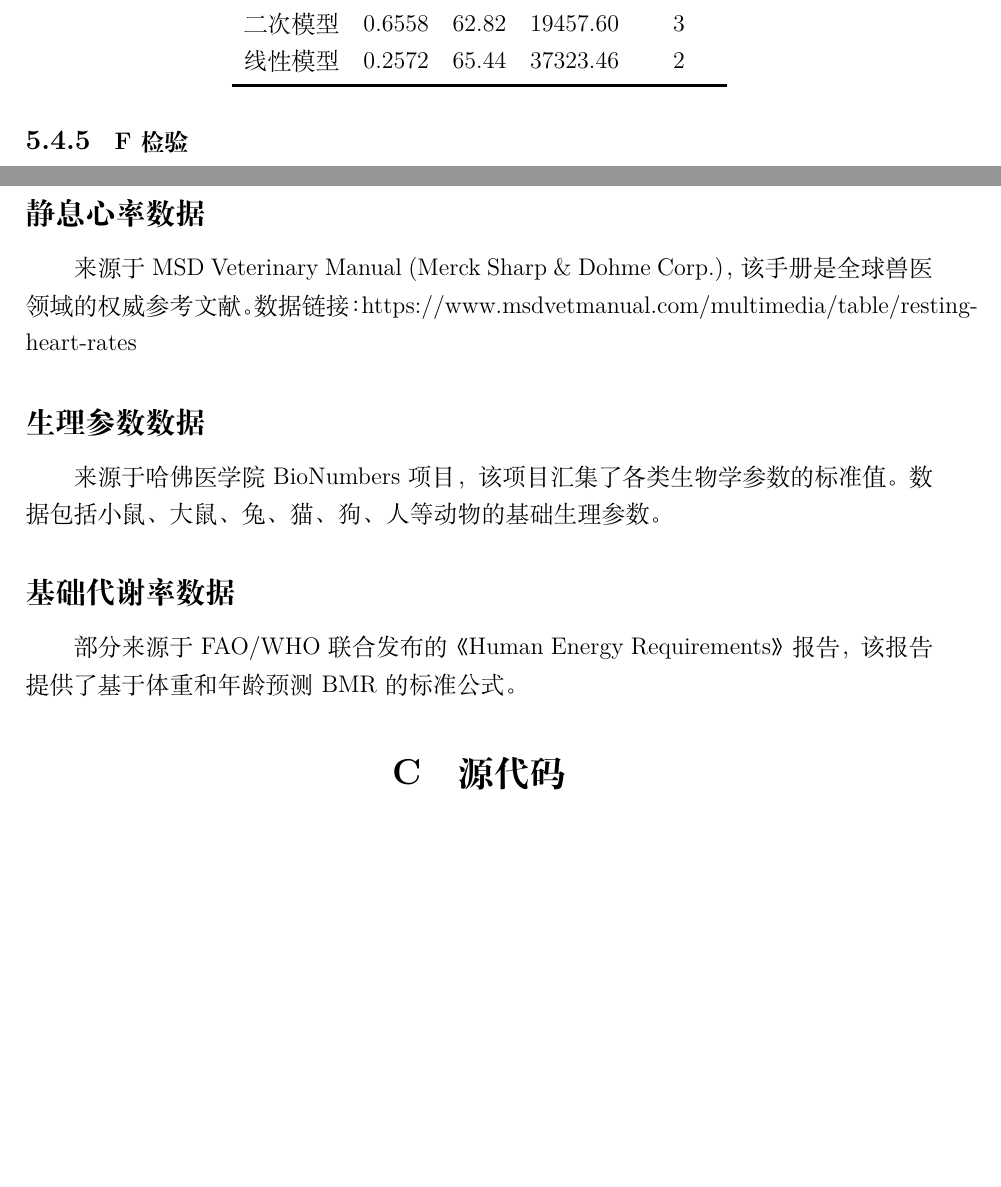
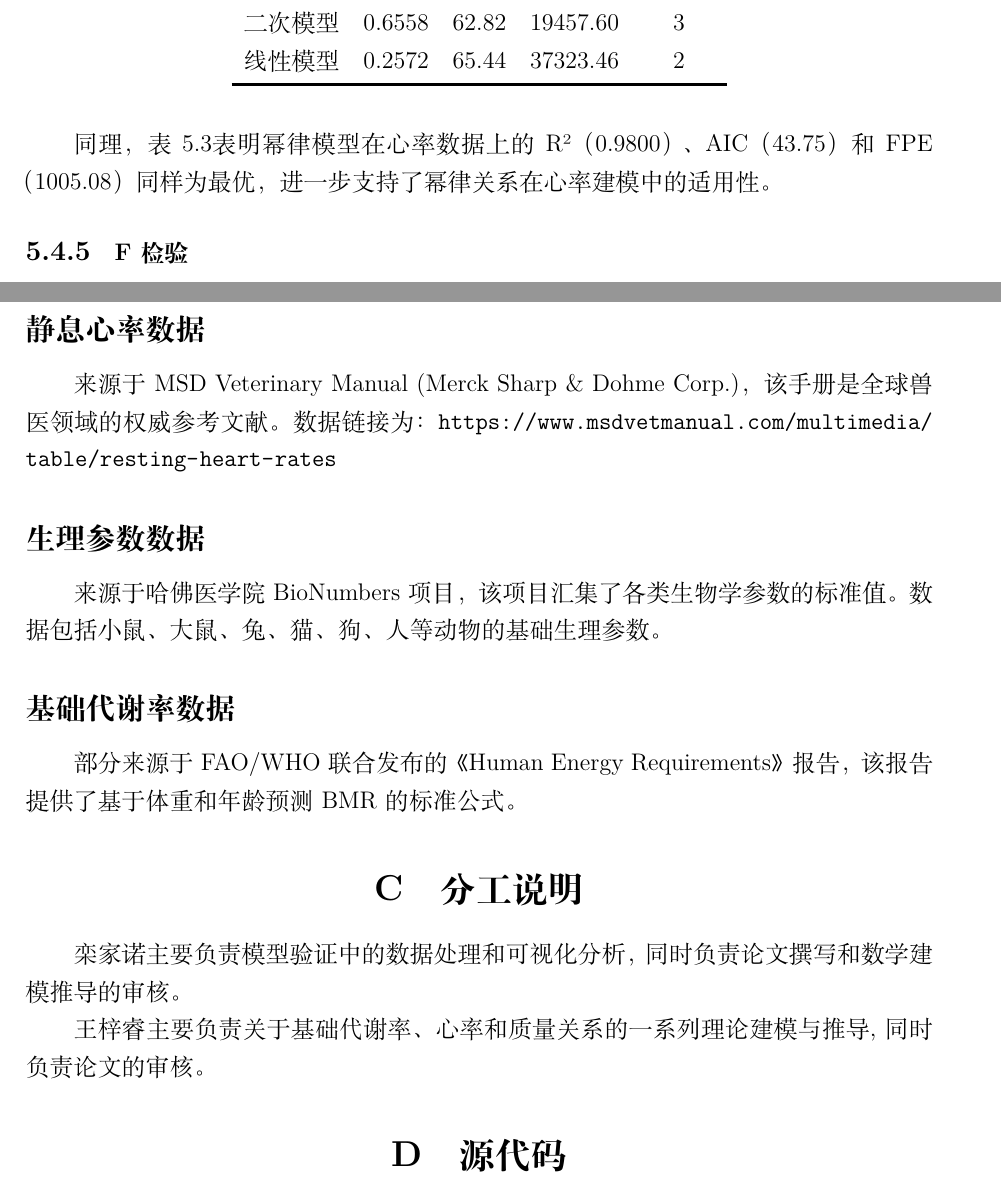
Before and after one commit to Eitherwoods/2026SEUBSMA_ML-BME, a LaTeX thesis (Tex环境/thesis.tex, which reads Tex环境/body/appendices.tex, Tex环境/body/metabolic_rate.tex): two parts of pages 15 and 28 of 28 before the commit and two parts of pages 16 and 29 of 29 after it, joined at a grey line, cut so that both start at the same text, the shorter picture padded with empty space. Compiled offline with XeLaTeX.

Commit message:
final-final

```diff
--- a/Tex环境/body/appendices.tex
+++ b/Tex环境/body/appendices.tex
@@ -26,7 +26,7 @@
 \section{数据来源说明}
 
 \subsection*{静息心率数据}
-来源于MSD Veterinary Manual (Merck Sharp \& Dohme Corp.)，该手册是全球兽医领域的权威参考文献。数据链接：https://www.msdvetmanual.com/multimedia/table/resting-heart-rates
+来源于MSD Veterinary Manual (Merck Sharp \& Dohme Corp.)，该手册是全球兽医领域的权威参考文献。数据链接为：\url{https://www.msdvetmanual.com/multimedia/table/resting-heart-rates}
 
 \subsection*{生理参数数据}
 来源于哈佛医学院BioNumbers项目，该项目汇集了各类生物学参数的标准值。数据包括小鼠、大鼠、兔、猫、狗、人等动物的基础生理参数。
@@ -34,5 +34,9 @@
 \subsection*{基础代谢率数据}
 部分来源于FAO/WHO联合发布的《Human Energy Requirements》报告，该报告提供了基于体重和年龄预测BMR的标准公式。
 
+\section{分工说明}
+栾家诺主要负责模型验证中的数据处理和可视化分析，同时负责论文撰写和数学建模推导的审核。
+\par
+王梓睿主要负责关于基础代谢率、心率和质量关系的一系列理论建模与推导,同时负责论文的审核。
 \section{源代码}
 本课程的相关作业和结课报告的源代码已上传至GitHub仓库，链接为：\url{https://github.com/Eitherwoods/2026SEUBSMA_ML-BME.git}
--- a/Tex环境/body/metabolic_rate.tex
+++ b/Tex环境/body/metabolic_rate.tex
@@ -441,6 +445,8 @@ y = a \cdot x^b
 \bottomrule[1.5pt]
 \end{tabular}
 \end{table}
+
+同理，\cref{tab:hr-models}表明幂律模型在心率数据上的R²（0.9800）、AIC（43.75）和FPE（1005.08）同样为最优，进一步支持了幂律关系在心率建模中的适用性。
 
 \subsubsection{F检验}
 
--- a/Tex环境/thesis.tex
+++ b/Tex环境/thesis.tex
@@ -52,6 +52,8 @@
 \usepackage{hyperref}
 \hypersetup{hidelinks}    % 取消链接边框（默认红色框）
 \usepackage{cleveref}     % 提供 \cref 命令用于智能交叉引用
+\crefname{table}{表}{表}   % 设置表格引用名称为"表"
+\crefname{equation}{式}{式} % 设置公式引用名称为"式"
 
 %==================== 代码高亮（listings） ====================
 \usepackage{listings}
```
Also changed, not shown: Tex环境/body/metabolic_rate.tex (14 more changed lines), 1 other file.
